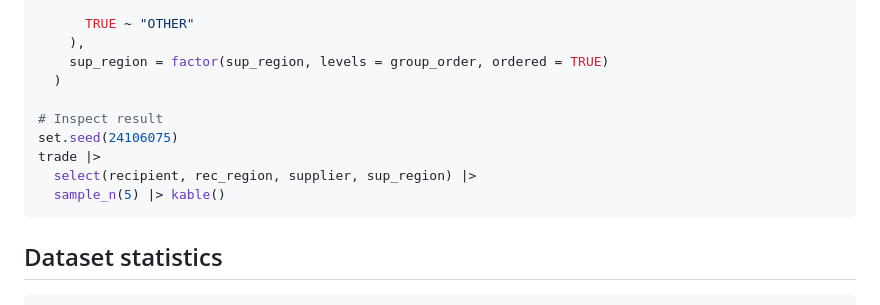
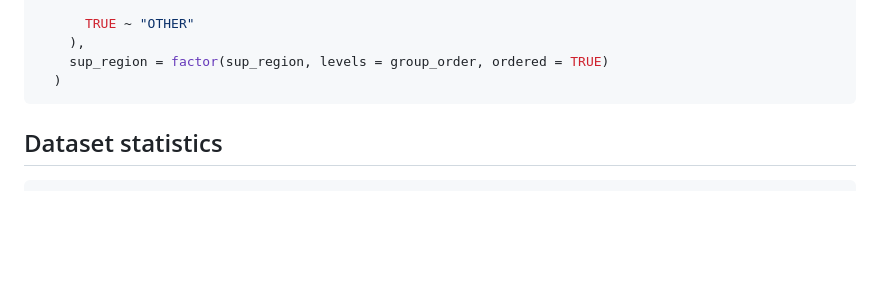
Before and after one commit to lucacasu/Global-Arms-Trade, a Markdown page: README.md, the part around one of its changes. Rendered like a GitHub page; blank space fills up the shorter version.

````diff
--- a/README.md
+++ b/README.md
@@ -156,12 +156,6 @@ trade <- trade |>
     ),
     sup_region = factor(sup_region, levels = group_order, ordered = TRUE)
   )
-
-# Inspect result
-set.seed(24106075)
-trade |>
-  select(recipient, rec_region, supplier, sup_region) |>
-  sample_n(5) |> kable()
 ```
 
 
````
Also changed, not shown: other parts of README.md (+1 -1 lines).
